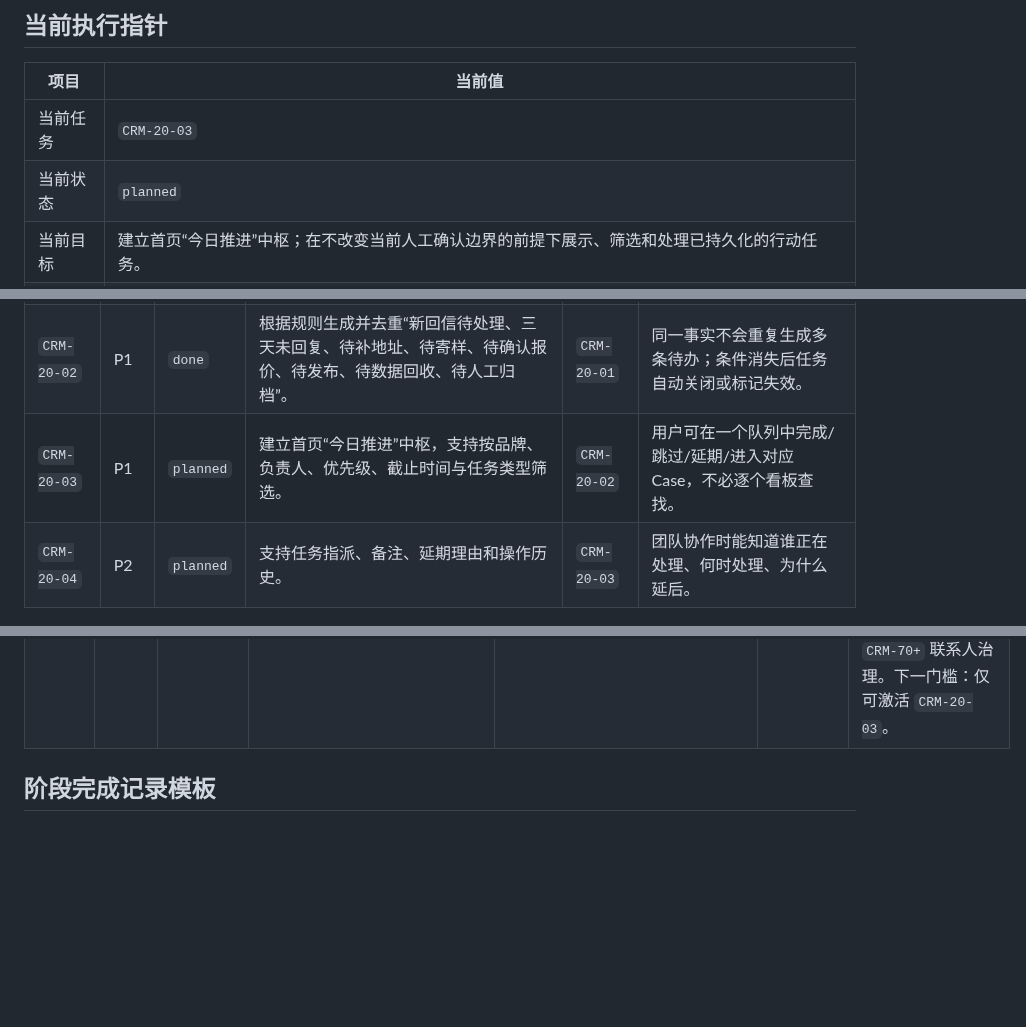
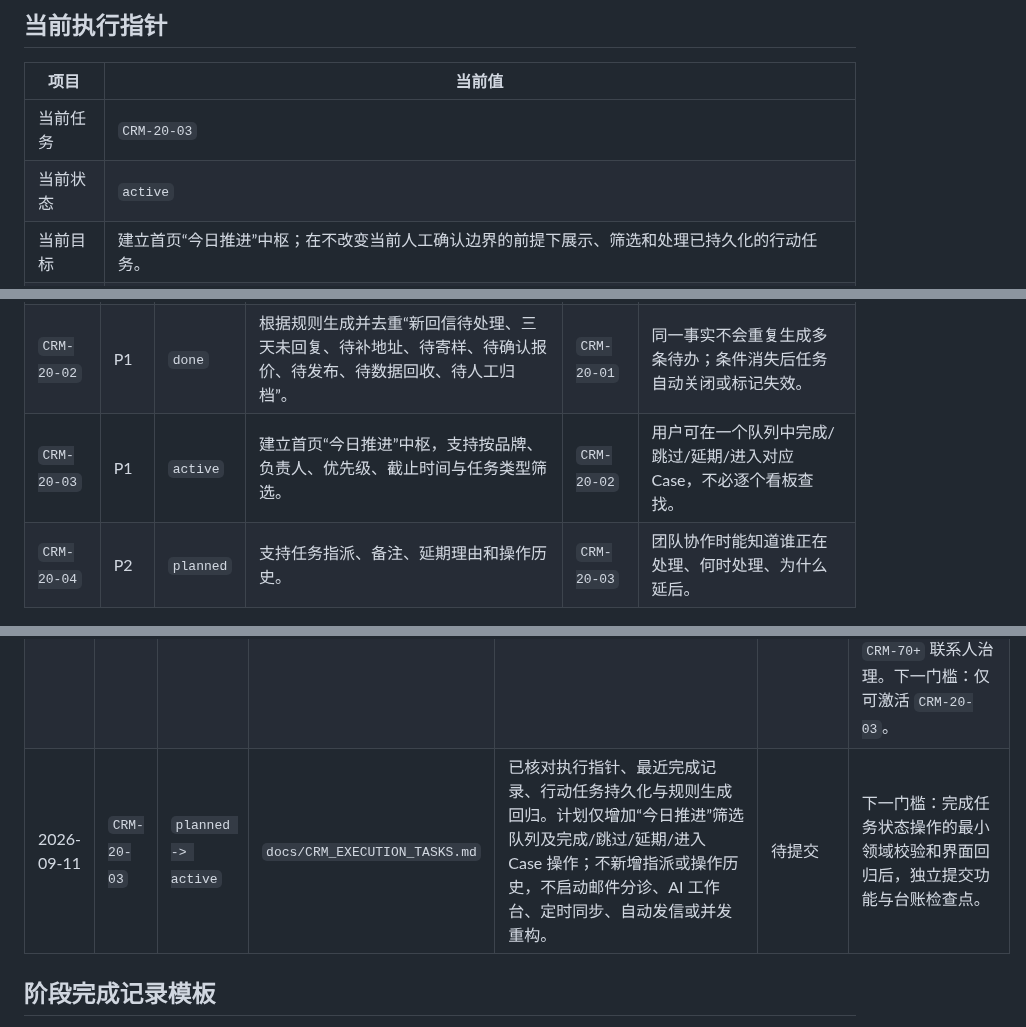
Before and after one commit to goog205118-art/BPPPPPPPPPDDDD, a Markdown page: docs/CRM_EXECUTION_TASKS.md, 3 parts joined by grey strips. GitHub-like rendering; blank space fills up the shorter version.

Commit message:
docs: start today action center task

```diff
--- a/docs/CRM_EXECUTION_TASKS.md
+++ b/docs/CRM_EXECUTION_TASKS.md
@@ -38,7 +38,7 @@
 | 项目 | 当前值 |
 | --- | --- |
 | 当前任务 | `CRM-20-03` |
-| 当前状态 | `planned` |
+| 当前状态 | `active` |
 | 当前目标 | 建立首页“今日推进”中枢；在不改变当前人工确认边界的前提下展示、筛选和处理已持久化的行动任务。 |
 | 已完成前序 | `CRM-00` 基线与执行治理；`CRM-10` Case 模型、兼容迁移、Case 中心展示与阶段审计；`CRM-20-01` 持久化行动任务数据契约；`CRM-20-02` 规则生成、去重与失效生命周期。 |
 | 禁止提前启动 | `CRM-60` 定时同步、自动发送、AI 自动推进高风险阶段。 |
@@ -77,7 +77,7 @@
 | --- | --- | --- | --- | --- | --- |
 | `CRM-20-01` | P1 | `done` | 定义行动任务模型：来源、所属 Case、负责人、截止时间、优先级、状态、完成证据。 | `CRM-10-01` | 任务可独立于页面展示保存，不只是临时筛选结果。 |
 | `CRM-20-02` | P1 | `done` | 根据规则生成并去重“新回信待处理、三天未回复、待补地址、待寄样、待确认报价、待发布、待数据回收、待人工归档”。 | `CRM-20-01` | 同一事实不会重复生成多条待办；条件消失后任务自动关闭或标记失效。 |
-| `CRM-20-03` | P1 | `planned` | 建立首页“今日推进”中枢，支持按品牌、负责人、优先级、截止时间与任务类型筛选。 | `CRM-20-02` | 用户可在一个队列中完成/跳过/延期/进入对应 Case，不必逐个看板查找。 |
+| `CRM-20-03` | P1 | `active` | 建立首页“今日推进”中枢，支持按品牌、负责人、优先级、截止时间与任务类型筛选。 | `CRM-20-02` | 用户可在一个队列中完成/跳过/延期/进入对应 Case，不必逐个看板查找。 |
 | `CRM-20-04` | P2 | `planned` | 支持任务指派、备注、延期理由和操作历史。 | `CRM-20-03` | 团队协作时能知道谁正在处理、何时处理、为什么延后。 |
 
 ### CRM-30：邮件分诊与可靠归档
@@ -158,6 +158,7 @@
 | 2026-09-11 | `CRM-20-01` | `active -> done` | `tools/sqlite_store.py`、`tools/local-server.cjs`、`api/[...route].mjs`、`app/app.js`、`tools/crm-domain.cjs`、`tools/action-task-storage-test.cjs`、`tools/crm-regression-test.cjs`、`docs/SCHEMA.md`、`package.json`、`docs/CRM_EXECUTION_TASKS.md` | `npm.cmd run check`、`npm.cmd run test:action-task-storage`、`npm.cmd run test:case-display`、`npm.cmd run test:crm-regression`、`npm.cmd run test:followup-isolation`、Python AST 解析与 `git diff --check` 全部通过。隔离 SQLite 往返确认任务可独立保存；创建/完成动作验证 Case 存在、品牌一致、标题和完成证据。 | `c08db7e`（功能提交） | 数据影响：仅新增 SQLite `actionTasks` 表和状态集合，未读取或写入正式业务资料、IMAP、SMTP 或 AI；回滚：`git revert c08db7e`，新增表为可安全闲置的加法，任何破坏性数据库降级前先导出。核对：既有领域夹具不再被误报为上线功能；未启动 `CRM-20-02` 规则生成、`CRM-20-03` 任务中心、`CRM-20-04` 协作界面、`CRM-30+` 分诊、`CRM-40+` AI 工作台、`CRM-50+` 并发重构、`CRM-60` 定时同步或 `CRM-70+` 联系人治理。下一门槛：仅激活 `CRM-20-02`。 |
 | 2026-09-11 | `CRM-20-02` | `planned -> active` | `docs/CRM_EXECUTION_TASKS.md` | 已读取当前执行指针、最近完成记录、`crm-domain.cjs`、前后端状态保存入口与现有回归。确认领域层已有部分任务规格和去重雏形，但未覆盖全部八类任务，且未在本地/线上常规保存与邮箱同步保存后统一重算。 | 待提交 | 本阶段只实现规则生成、去重、条件消失失效和运行时保存接入；计划覆盖新回信、三天未回复、地址、寄样、报价、发布、数据回收、人工归档八类任务，并新增隔离回归。不得启动今日推进 UI、指派/历史界面、邮件分诊台、AI 工作台、定时同步、自动发送或并发存储重构。 |
 | 2026-09-11 | `CRM-20-02` | `active -> done` | `tools/crm-domain.cjs`、`tools/local-server.cjs`、`api/[...route].mjs`、`tools/crm-regression-test.cjs`、`docs/SCHEMA.md`、`docs/CRM_EXECUTION_TASKS.md` | `npm.cmd run check`、`npm.cmd run test:action-task-storage`、`npm.cmd run test:case-display`、`npm.cmd run test:crm-regression`、`npm.cmd run test:followup-isolation`、Python AST 解析与 `git diff --check` 全部通过。回归覆盖八类规则、同一事实去重、条件消失失效、失效任务恢复、已完成任务不重开、同品牌 Case 隔离、最新未读回信识别、跨品牌事件排除和唯一候选待归档邮件。 | `140b6f2`（功能提交） | 数据影响：保存时新增规则重算；未读取或写入正式业务资料，未调用真实 IMAP、SMTP 或 AI。新回信只依据同品牌、当前 Case 的 `has_unread_reply` 与最新有效入站事件，避免历史邮件误报。回滚：`git revert 140b6f2`。核对：已比对 `CRM-20-01` 的持久化契约，未重复实现其数据表；未启动 `CRM-20-03` 今日推进 UI、`CRM-20-04` 指派/历史、`CRM-30+` 分诊、`CRM-40+` AI 工作台、`CRM-50+` 并发重构、`CRM-60` 定时同步或 `CRM-70+` 联系人治理。下一门槛：仅可激活 `CRM-20-03`。 |
+| 2026-09-11 | `CRM-20-03` | `planned -> active` | `docs/CRM_EXECUTION_TASKS.md` | 已核对执行指针、最近完成记录、行动任务持久化与规则生成回归。计划仅增加“今日推进”筛选队列及完成/跳过/延期/进入 Case 操作；不新增指派或操作历史，不启动邮件分诊、AI 工作台、定时同步、自动发信或并发重构。 | 待提交 | 下一门槛：完成任务状态操作的最小领域校验和界面回归后，独立提交功能与台账检查点。 |
 
 ## 阶段完成记录模板
 
```
